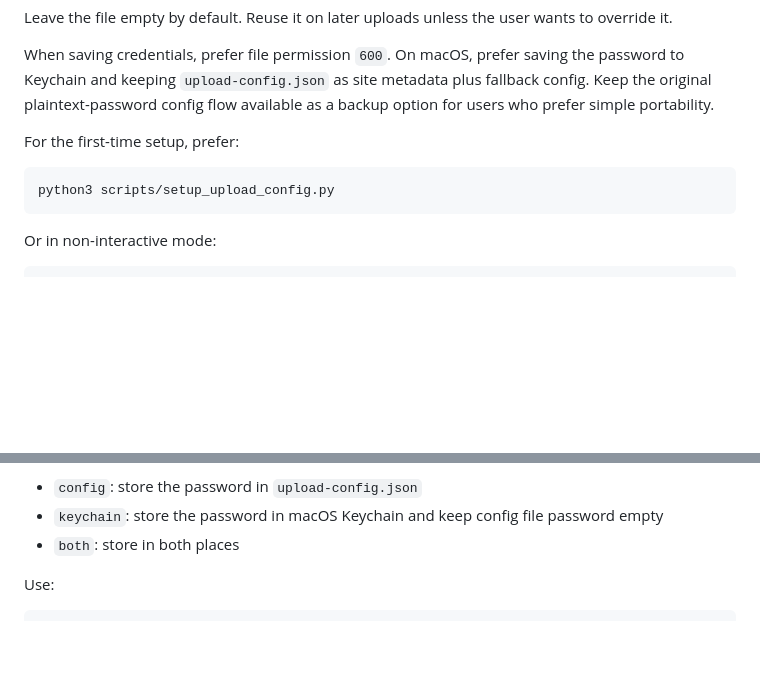
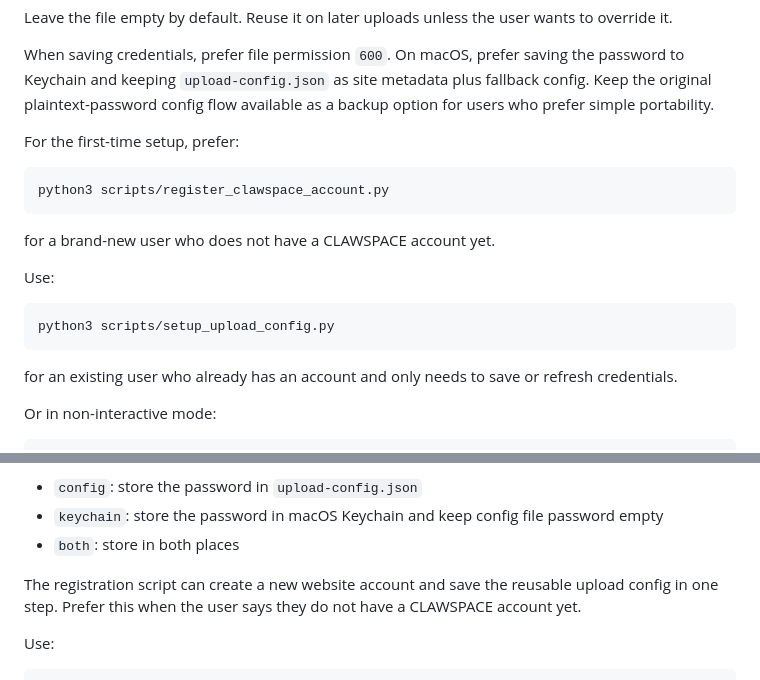
Before and after one commit to NimaChu/clawapp-creator, a Markdown page: SKILL.md, 2 parts joined by grey strips. Rendered like a GitHub page; blank space fills up the shorter version.

Commit message:
Update SKILL.md for CLAWSPACE registration helper

````diff
--- a/SKILL.md
+++ b/SKILL.md
@@ -158,8 +158,18 @@ Keep the original plaintext-password config flow available as a backup option fo
 For the first-time setup, prefer:
 
 ```bash
+python3 scripts/register_clawspace_account.py
+```
+
+for a brand-new user who does not have a CLAWSPACE account yet.
+
+Use:
+
+```bash
 python3 scripts/setup_upload_config.py
 ```
+
+for an existing user who already has an account and only needs to save or refresh credentials.
 
 Or in non-interactive mode:
 
@@ -184,6 +194,8 @@ Supported password stores are:
 - `config`: store the password in `upload-config.json`
 - `keychain`: store the password in macOS Keychain and keep config file password empty
 - `both`: store in both places
+
+The registration script can create a new website account and save the reusable upload config in one step. Prefer this when the user says they do not have a CLAWSPACE account yet.
 
 Use:
 
````
